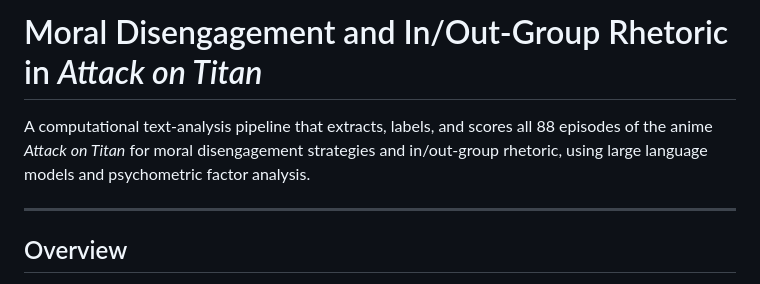
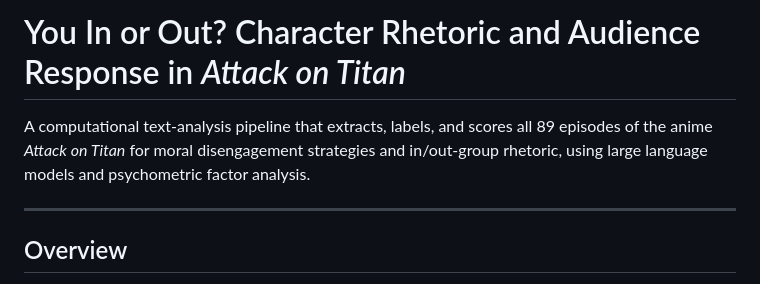
Before and after one commit to deankuo/Attack_on_Titan, a Markdown page: README.md, the part around the change. Rendered like a GitHub page.

Commit message:
Update project structure

```diff
--- a/README.md
+++ b/README.md
@@ -1,6 +1,6 @@
-# Moral Disengagement and In/Out-Group Rhetoric in *Attack on Titan*
+# You In or Out? Character Rhetoric and Audience Response in *Attack on Titan*
 
-A computational text-analysis pipeline that extracts, labels, and scores all 88 episodes of the anime *Attack on Titan* for moral disengagement strategies and in/out-group rhetoric, using large language models and psychometric factor analysis.
+A computational text-analysis pipeline that extracts, labels, and scores all 89 episodes of the anime *Attack on Titan* for moral disengagement strategies and in/out-group rhetoric, using large language models and psychometric factor analysis.
 
 ---
 
```
